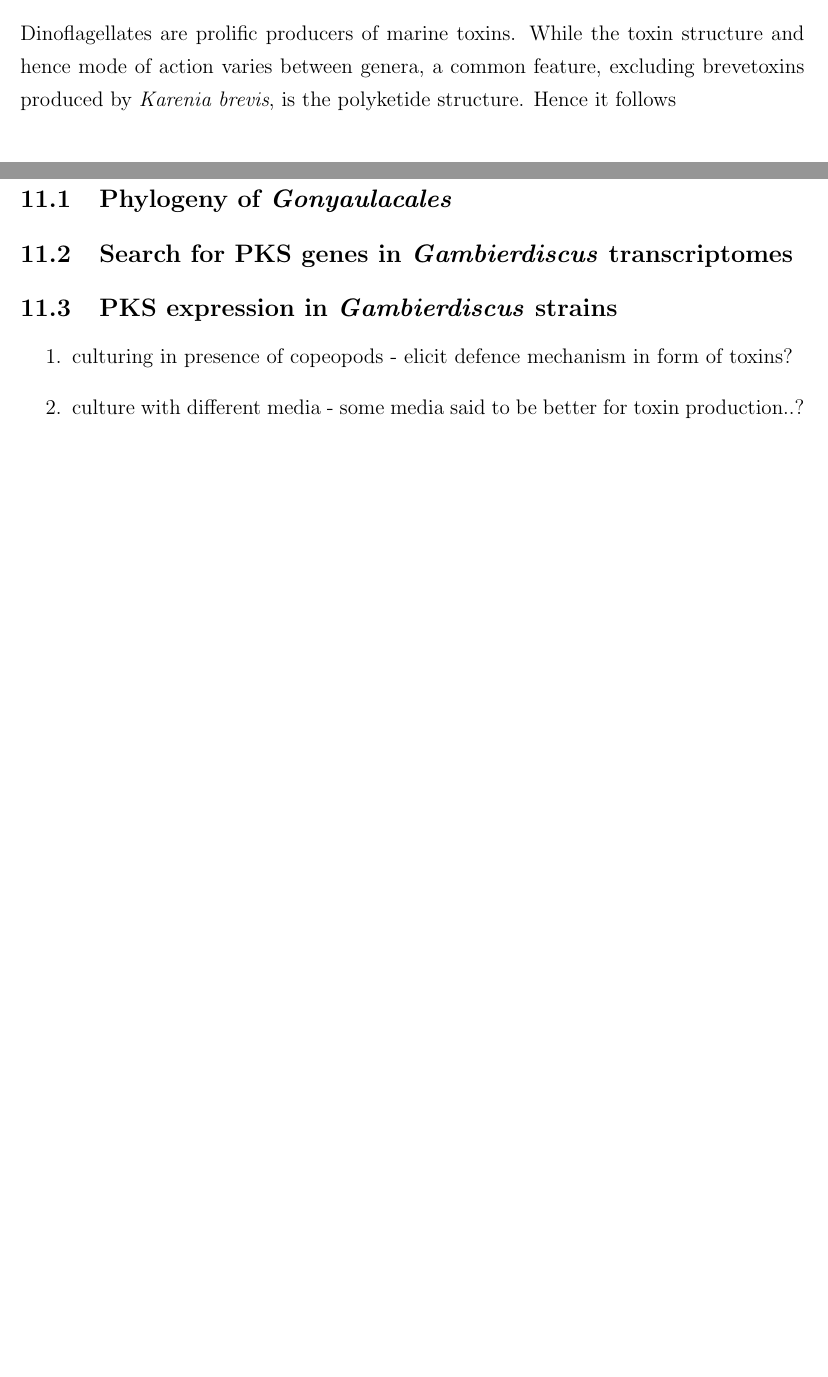
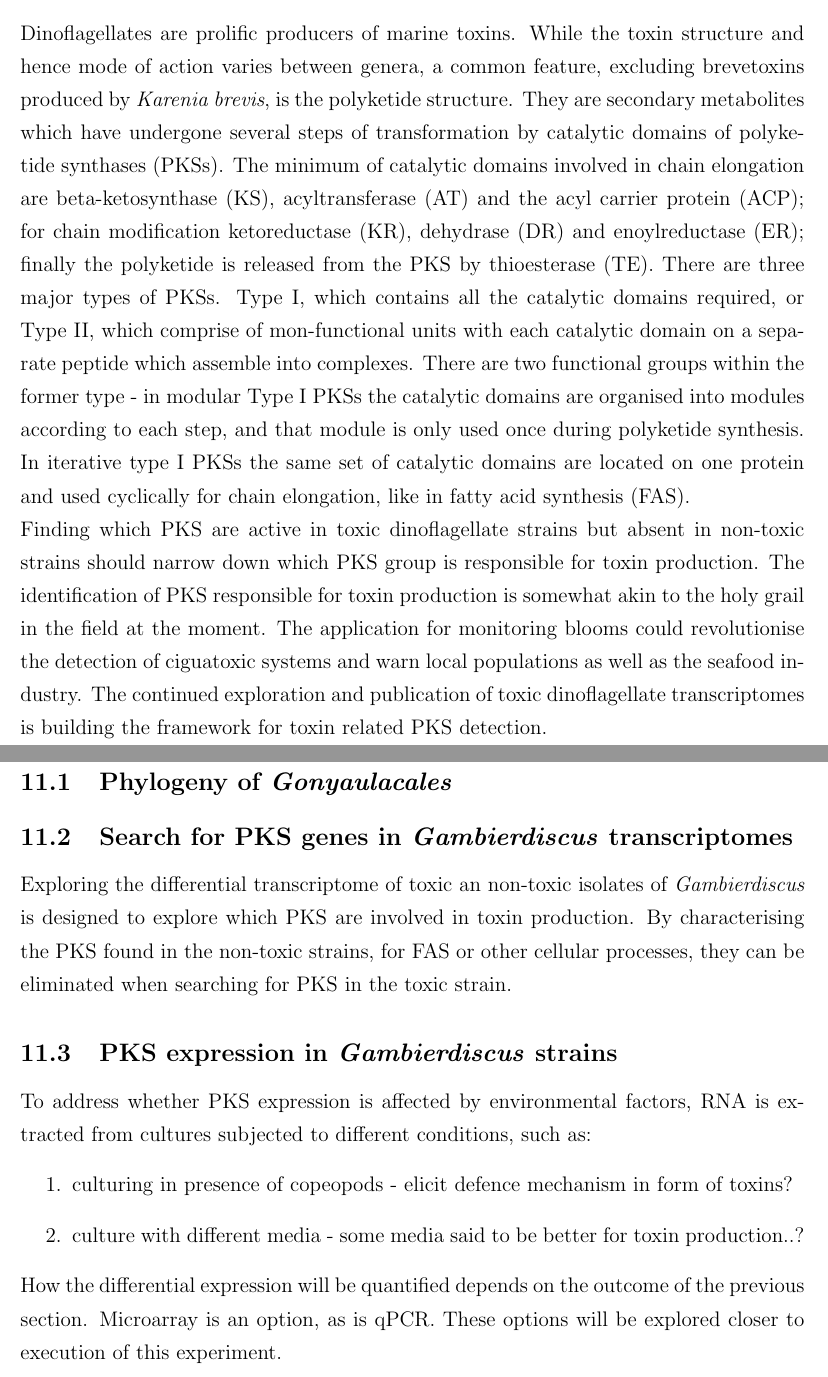
Before and after one commit to bubblegirl/review, a LaTeX document (DSP1.tex): two parts of pages 19 and 23 of 34 before the commit and two parts of pages 19 and 24 of 36 after it, joined at a grey line, cut so that both start at the same text, the shorter picture padded with empty space. Compiled offline with pdfLaTeX.

Commit message:
DSP1 transcriptomics and PKS

```diff
--- a/DSP1.tex
+++ b/DSP1.tex
@@ -315,7 +315,9 @@ To overcome these obstacles for sequencing, transcriptomics can be used. This fi
 Dinoflagellates usually grow as symbionts, predators or are otherwise dependent on other organisms in a mixed system, which means that they are generally not axenically culturable. Hence if RNA is extracted from a dinoflagellate culture, it is likely to be a mixed system. This posed a major obstacle for assigning transcripts to an organism with any certainty until recently dinoflagellate specific spliced leader (dinoSL) was discovered. During the maturation of mRNA, these dinoSL are trans-spliced to the 5' end of transcripts along with the polyadenylated 3' tail characteristic of eukaryotes. The presence of this dinoSL allows certain designation of a transcript to a dinoflagellate.
 
 \section{Polyketide synthase genes in Dinoflagellates}
-Dinoflagellates are prolific producers of marine toxins. While the toxin structure and hence mode of action varies between genera, a common feature, excluding brevetoxins produced by \emph{Karenia brevis}, is the polyketide structure. Hence it follows
+Dinoflagellates are prolific producers of marine toxins. While the toxin structure and hence mode of action varies between genera, a common feature, excluding brevetoxins produced by \emph{Karenia brevis}, is the polyketide structure. They are secondary metabolites which have undergone several steps of transformation by catalytic domains of polyketide synthases (PKSs). The minimum of catalytic domains involved in chain elongation are beta-ketosynthase (KS), acyltransferase (AT) and the acyl carrier protein (ACP); for chain modification ketoreductase (KR), dehydrase (DR) and enoylreductase (ER); finally the polyketide is released from the PKS by thioesterase (TE). There are three major types of PKSs. Type I, which contains all the catalytic domains required, or Type II, which comprise of mon-functional units with each catalytic domain on a separate peptide which assemble into complexes. There are two functional groups within the former type - in modular Type I PKSs the catalytic domains are organised into modules according to each step, and that module is only used once during polyketide synthesis. In iterative type I PKSs the same set of catalytic domains are located on  one protein and used cyclically for chain elongation, like in fatty acid synthesis (FAS).\\
+Finding which PKS are active in toxic dinoflagellate strains but absent in non-toxic strains should narrow down which PKS group is responsible for toxin production. The identification of PKS responsible for toxin production is somewhat akin to the holy grail in the field at the moment. The application for monitoring blooms could revolutionise the detection of ciguatoxic systems and warn local populations as well as the seafood industry.
+The continued exploration and publication of toxic dinoflagellate transcriptomes is building the framework for toxin related PKS detection.
 
 \section{Phylogeny of \emph{Gonyaulacales}}
 
@@ -434,11 +436,13 @@ include which species used to represent all branches of Gonyaulacales. several r
 \subsection{Phylogeny of \emph{Gonyaulacales}}
 
 \subsection{Search for PKS genes in \emph{Gambierdiscus} transcriptomes}
+Exploring the differential transcriptome of toxic an non-toxic isolates of \emph{Gambierdiscus} is designed to explore which PKS are involved in toxin production. By characterising the PKS found in the non-toxic strains, for FAS or other cellular processes, they can be eliminated when searching for PKS in the toxic strain.
 
 \subsection{PKS expression in \emph{Gambierdiscus} strains}
+To address whether PKS expression is affected by environmental factors, RNA is extracted from cultures subjected to different conditions, such as:
 \begin{enumerate}
 \item culturing in presence of copeopods - elicit defence mechanism in form of toxins?
 \item culture with different media - some media said to be better for toxin production..?
 \end{enumerate}
-
+How the differential expression will be quantified depends on the outcome of the previous section. Microarray is an option, as is qPCR. These options will be explored closer to execution of this experiment.
 \subsection{Proposed project timeline}
```
Also changed, not shown: DSP1.tex (2 more changed lines).
